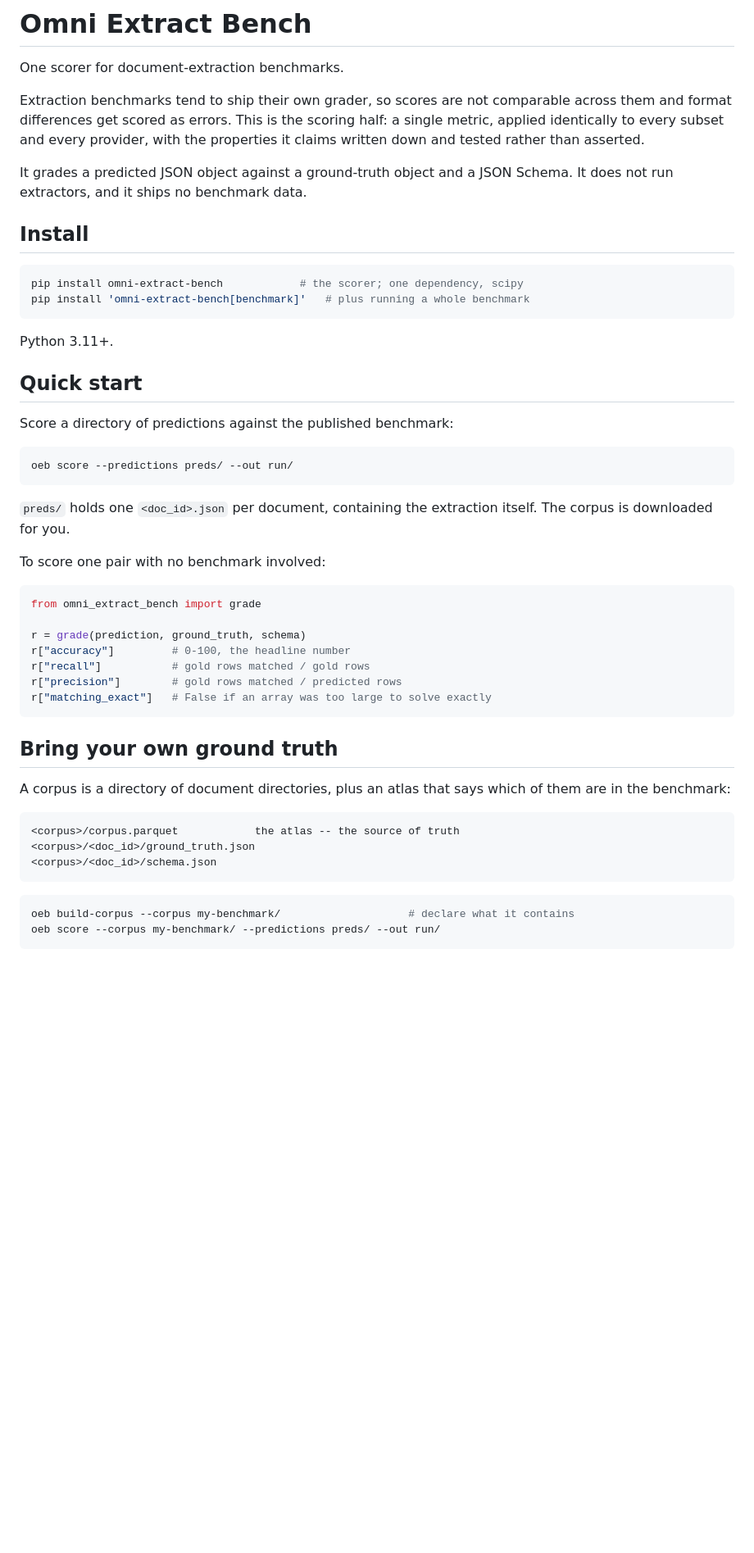
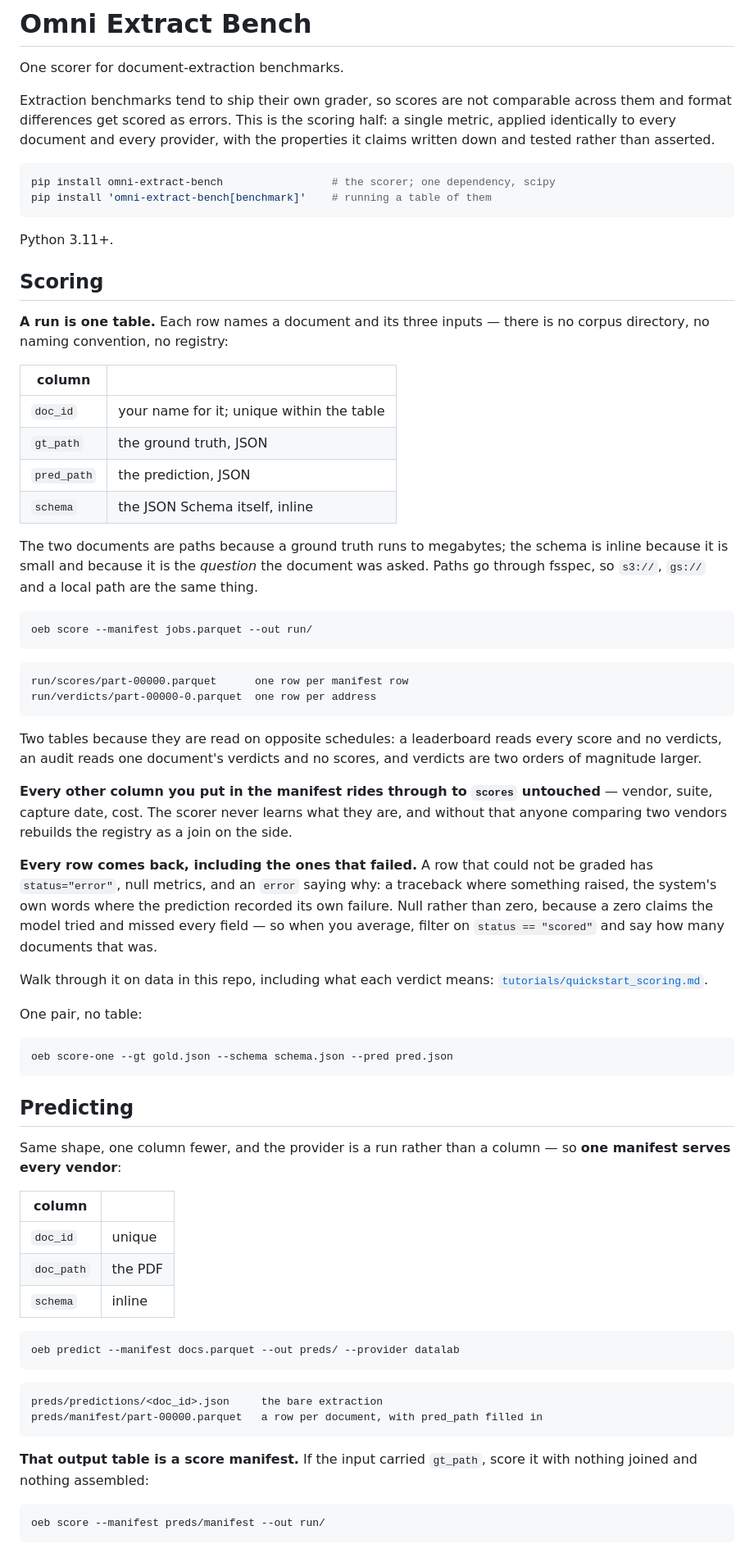
Before and after one commit to datalab-to/omni_extract_bench, a Markdown page: README.md, the part around one of its changes. Shown at 82% size. Drawn GitHub-style; blank space fills up the shorter version.

````diff
--- a/README.md
+++ b/README.md
@@ -4,57 +4,88 @@ One scorer for document-extraction benchmarks.
 
 Extraction benchmarks tend to ship their own grader, so scores are not comparable across them
 and format differences get scored as errors. This is the scoring half: a single metric, applied
-identically to every subset and every provider, with the properties it claims written down and
-tested rather than asserted.
-
-It grades a predicted JSON object against a ground-truth object and a JSON Schema. It does not
-run extractors, and it ships no benchmark data.
-
-## Install
+identically to every document and every provider, with the properties it claims written down
+and tested rather than asserted.
 
 ```bash
-pip install omni-extract-bench            # the scorer; one dependency, scipy
-pip install 'omni-extract-bench[benchmark]'   # plus running a whole benchmark
+pip install omni-extract-bench                 # the scorer; one dependency, scipy
+pip install 'omni-extract-bench[benchmark]'    # running a table of them
 ```
 
 Python 3.11+.
 
-## Quick start
+## Scoring
 
-Score a directory of predictions against the published benchmark:
+**A run is one table.** Each row names a document and its three inputs — there is no corpus
+directory, no naming convention, no registry:
+
+| column | |
+|---|---|
+| `doc_id` | your name for it; unique within the table |
+| `gt_path` | the ground truth, JSON |
+| `pred_path` | the prediction, JSON |
+| `schema` | the JSON Schema itself, inline |
+
+The two documents are paths because a ground truth runs to megabytes; the schema is inline
+because it is small and because it is the *question* the document was asked. Paths go through
+fsspec, so `s3://`, `gs://` and a local path are the same thing.
 
 ```bash
-oeb score --predictions preds/ --out run/
+oeb score --manifest jobs.parquet --out run/
 ```
 
-`preds/` holds one `<doc_id>.json` per document, containing the extraction itself. The corpus
-is downloaded for you.
-
-To score one pair with no benchmark involved:
-
-```python
-from omni_extract_bench import grade
-
-r = grade(prediction, ground_truth, schema)
-r["accuracy"]         # 0-100, the headline number
-r["recall"]           # gold rows matched / gold rows
-r["precision"]        # gold rows matched / predicted rows
-r["matching_exact"]   # False if an array was too large to solve exactly
+```
+run/scores/part-00000.parquet      one row per manifest row
+run/verdicts/part-00000-0.parquet  one row per address
 ```
 
-## Bring your own ground truth
+Two tables because they are read on opposite schedules: a leaderboard reads every score and no
+verdicts, an audit reads one document's verdicts and no scores, and verdicts are two orders of
+magnitude larger.
 
-A corpus is a directory of document directories, plus an atlas that says which of them are in
-the benchmark:
+**Every other column you put in the manifest rides through to `scores` untouched** — vendor,
+suite, capture date, cost. The scorer never learns what they are, and without that anyone
+comparing two vendors rebuilds the registry as a join on the side.
+
+**Every row comes back, including the ones that failed.** A row that could not be graded has
+`status="error"`, null metrics, and an `error` saying why: a traceback where something raised,
+the system's own words where the prediction recorded its own failure. Null rather than zero,
+because a zero claims the model tried and missed every field — so when you average, filter on
+`status == "scored"` and say how many documents that was.
+
+Walk through it on data in this repo, including what each verdict means:
+[`tutorials/quickstart_scoring.md`](tutorials/quickstart_scoring.md).
+
+One pair, no table:
+
+```bash
+oeb score-one --gt gold.json --schema schema.json --pred pred.json
+```
+
+## Predicting
+
+Same shape, one column fewer, and the provider is a run rather than a column — so **one
+manifest serves every vendor**:
+
+| column | |
+|---|---|
+| `doc_id` | unique |
+| `doc_path` | the PDF |
+| `schema` | inline |
+
+```bash
+oeb predict --manifest docs.parquet --out preds/ --provider datalab
+```
 
 ```
-<corpus>/corpus.parquet            the atlas -- the source of truth
-<corpus>/<doc_id>/ground_truth.json
-<corpus>/<doc_id>/schema.json
+preds/predictions/<doc_id>.json     the bare extraction
+preds/manifest/part-00000.parquet   a row per document, with pred_path filled in
 ```
 
+**That output table is a score manifest.** If the input carried `gt_path`, score it with
+nothing joined and nothing assembled:
+
 ```bash
-oeb build-corpus --corpus my-benchmark/                    # declare what it contains
-oeb score --corpus my-benchmark/ --predictions preds/ --out run/
+oeb score --manifest preds/manifest --out run/
 ```
 
````
Also changed, not shown: other parts of README.md (+49 -171 lines).
